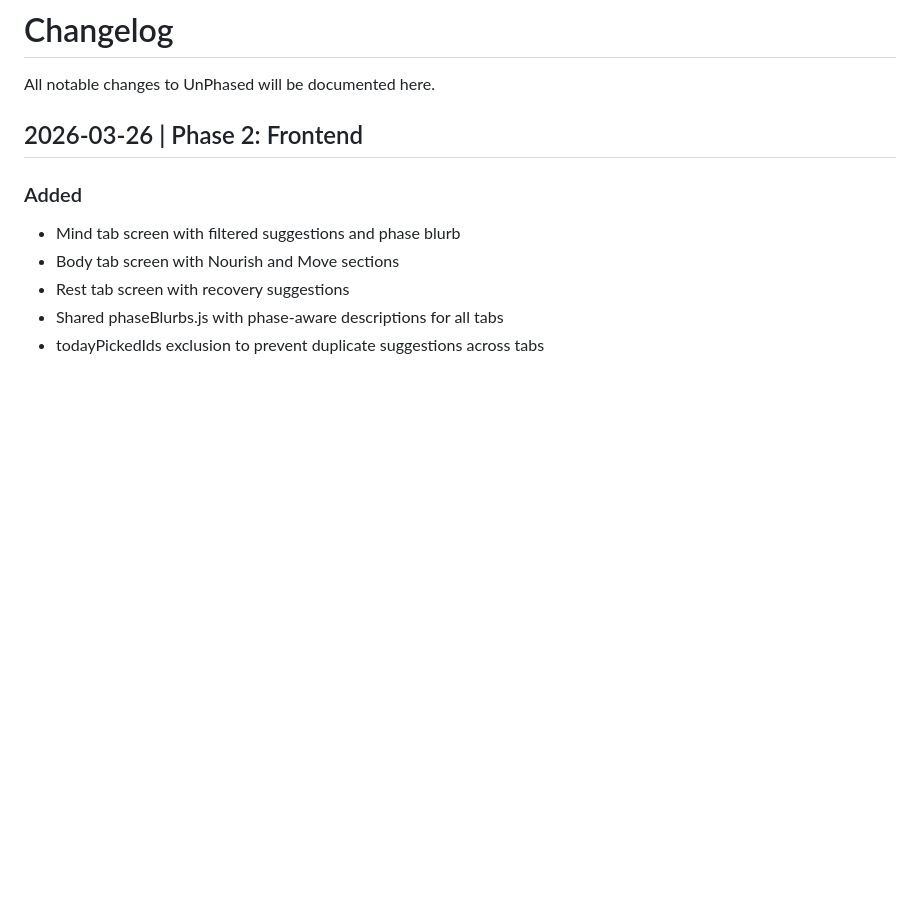
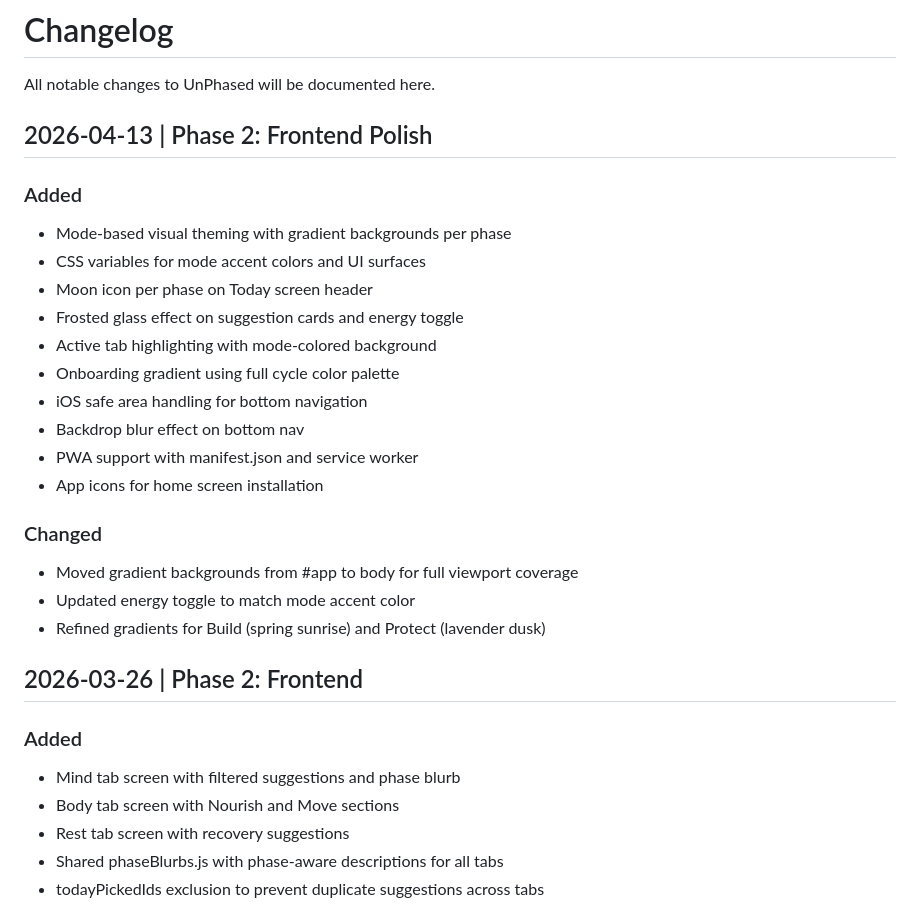
Before and after one commit to marz-in-flow/unphased, a Markdown page: CHANGELOG.md, the part around the change. Rendered like a GitHub page; blank space fills up the shorter version.

Commit message:
Update changelog with Phase 2 frontend polish

```diff
--- a/CHANGELOG.md
+++ b/CHANGELOG.md
@@ -1,6 +1,26 @@
 # Changelog
 
 All notable changes to UnPhased will be documented here.
+
+## 2026-04-13 | Phase 2: Frontend Polish
+
+### Added
+- Mode-based visual theming with gradient backgrounds per phase
+- CSS variables for mode accent colors and UI surfaces
+- Moon icon per phase on Today screen header
+- Frosted glass effect on suggestion cards and energy toggle
+- Active tab highlighting with mode-colored background
+- Onboarding gradient using full cycle color palette
+- iOS safe area handling for bottom navigation
+- Backdrop blur effect on bottom nav
+- PWA support with manifest.json and service worker
+- App icons for home screen installation
+
+### Changed
+- Moved gradient backgrounds from #app to body for full viewport coverage
+- Updated energy toggle to match mode accent color
+- Refined gradients for Build (spring sunrise) and Protect (lavender dusk)
+
 
 ## 2026-03-26 | Phase 2: Frontend
 
```
